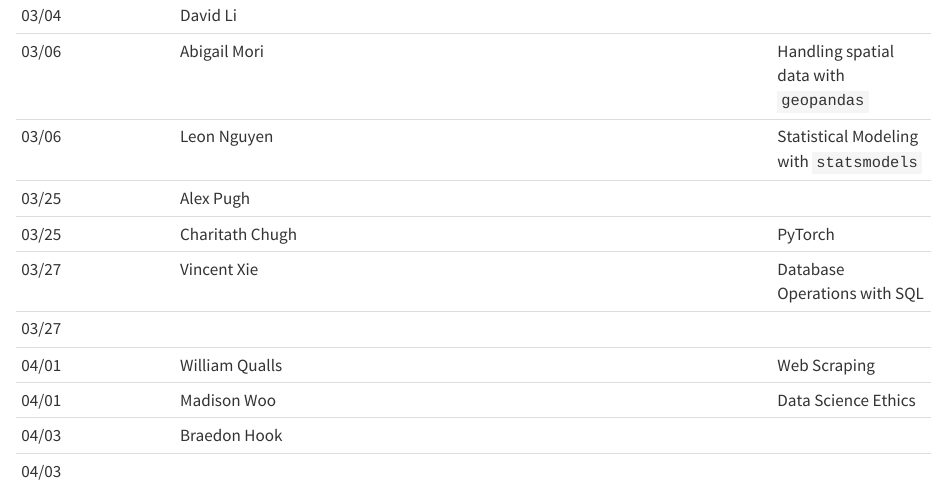
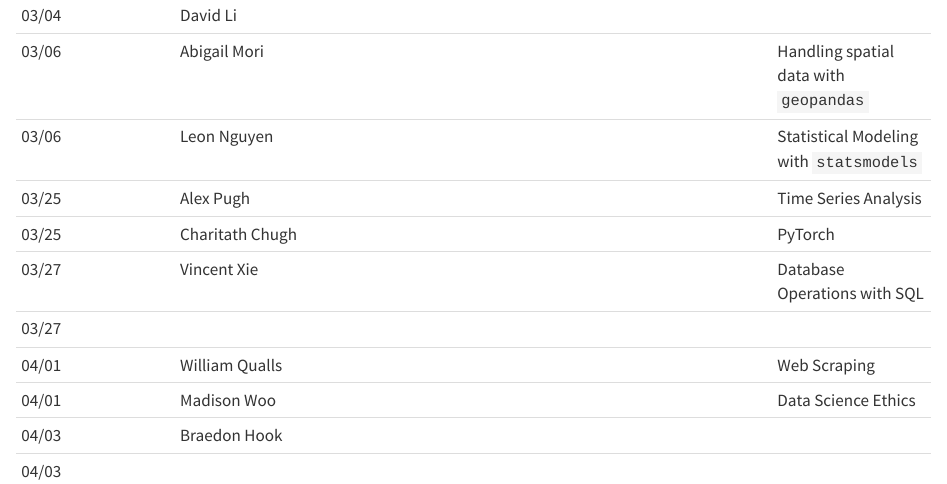
Before and after one commit to statds/ids-s24, a Quarto document (index.qmd): the page in a window 1100 px wide, from 5240 px down. Rendered offline with R 4.5, knitr and Pandoc in place of Quarto, with nearby package versions.

Commit message:
Added presentation topic for Alex Pugh

```diff
--- a/index.qmd
+++ b/index.qmd
@@ -224,7 +224,7 @@ Please use the following table to sign up.
   03/04  | David Li               |
   03/06  | Abigail Mori           | Handling spatial data with `geopandas`
   03/06  | Leon Nguyen            | Statistical Modeling with `statsmodels`
-  03/25  | Alex Pugh              |
+  03/25  | Alex Pugh              | Time Series Analysis
   03/25  | Charitath Chugh        | PyTorch
   03/27  | Vincent Xie            | Database Operations with SQL
   03/27  |                        |
```
